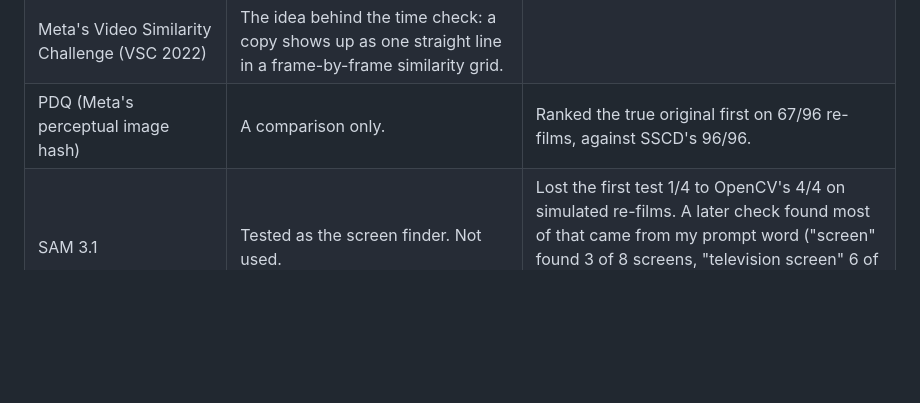
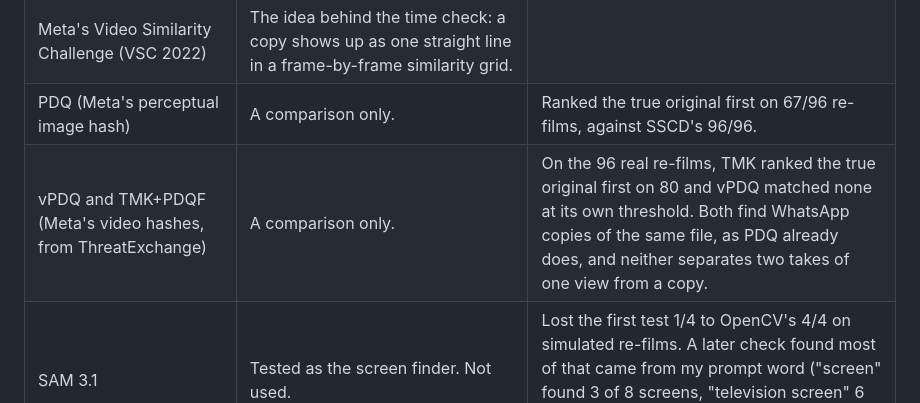
Before and after one commit to mohiddin7/IndexReel, a Markdown page: README.md, the part around the change. GitHub-like rendering; blank space fills up the shorter version.

Commit message:
README: vPDQ and TMK+PDQF measured as comparison rows (TMK 80/96 re-films first, vPDQ 0/96 at its own threshold; both find same-file copies; neither separates a second take of one view)

```diff
--- a/README.md
+++ b/README.md
@@ -47,6 +47,7 @@ The rest of this page is for developers and researchers.
 | Ray-Ban Meta glasses | The second camera for my own test footage: the airshow clip in the example and the two-camera same-moment tests. | |
 | Meta's Video Similarity Challenge (VSC 2022) | The idea behind the time check: a copy shows up as one straight line in a frame-by-frame similarity grid. | |
 | PDQ (Meta's perceptual image hash) | A comparison only. | Ranked the true original first on 67/96 re-films, against SSCD's 96/96. |
+| vPDQ and TMK+PDQF (Meta's video hashes, from ThreatExchange) | A comparison only. | On the 96 real re-films, TMK ranked the true original first on 80 and vPDQ matched none at its own threshold. Both find WhatsApp copies of the same file, as PDQ already does, and neither separates two takes of one view from a copy. |
 | SAM 3.1 | Tested as the screen finder. Not used. | Lost the first test 1/4 to OpenCV's 4/4 on simulated re-films. A later check found most of that came from my prompt word ("screen" found 3 of 8 screens, "television screen" 6 of 8) and from scoring with PDQ; with both fixed it reached 3/4, still behind OpenCV. |
 | Muse Wonder | Tried as the judge for the hardest pairs. Not used. | Found 10 of 12 hard true copies against Spark's 9, but called 2 of 12 pairs of different takes the same recording, at about five times the cost. |
 
```
